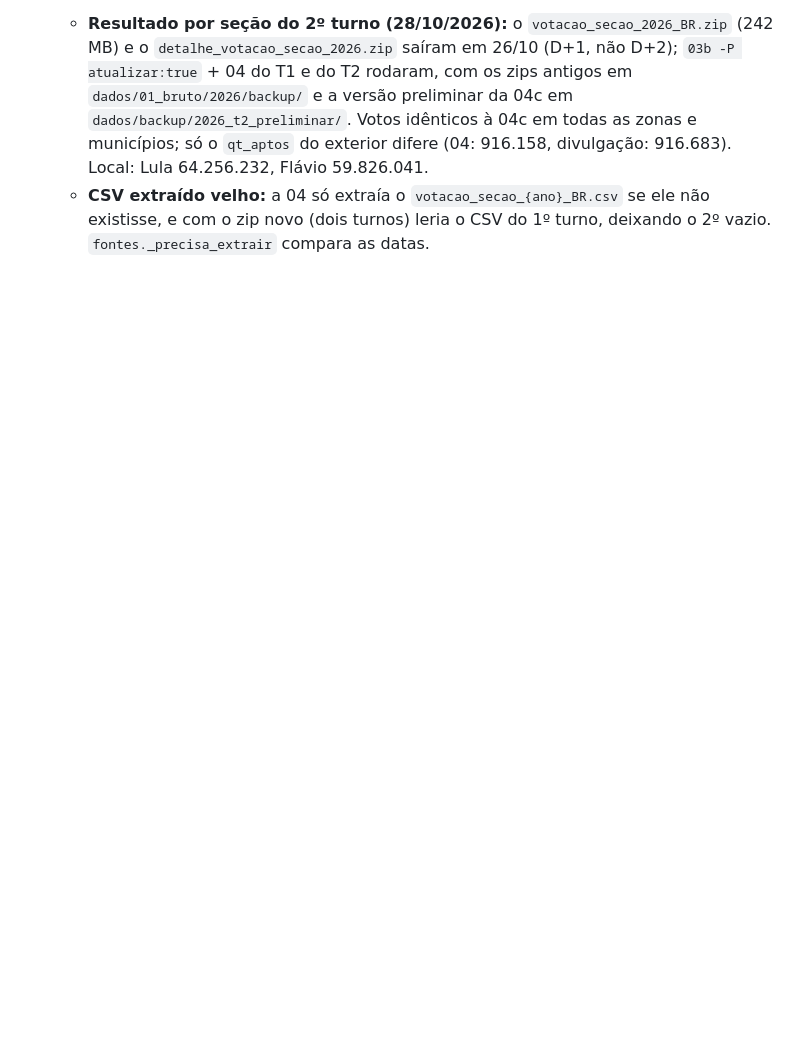
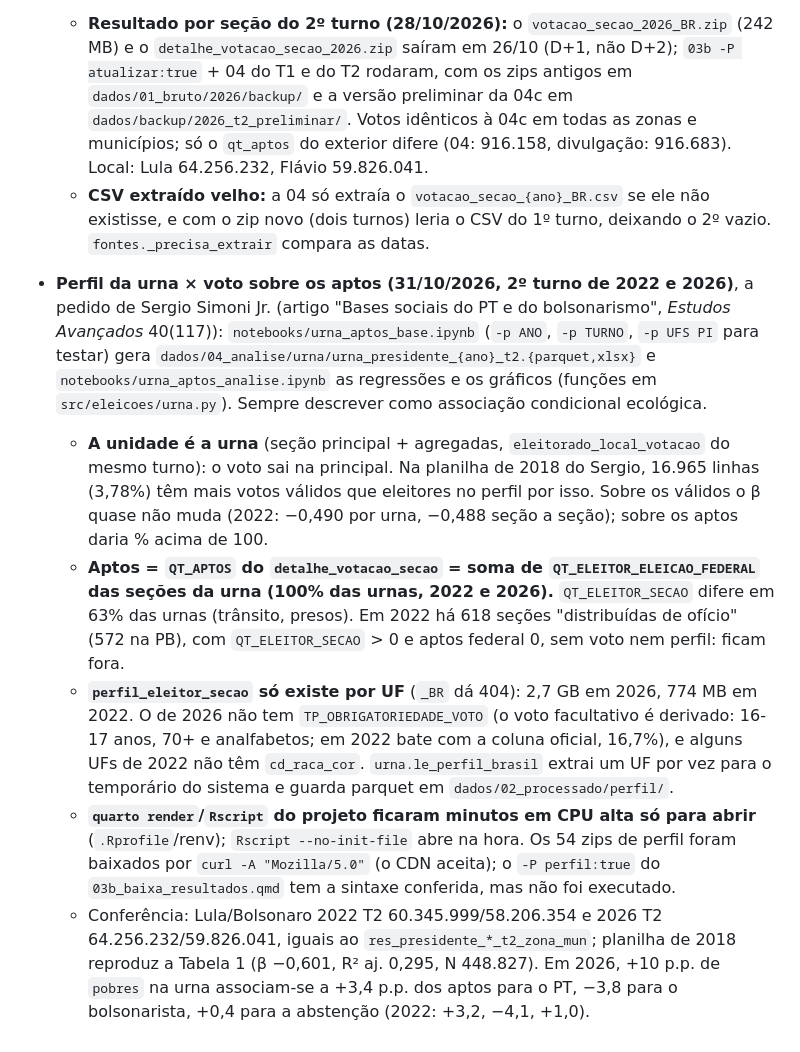
Before and after one commit to gilandrade/dados_eleicoes, a Markdown page: CLAUDE.md, the part around the change. Rendered like a GitHub page; blank space fills up the shorter version.

Commit message:
Documenta a analise por urna sobre os aptos

```diff
--- a/CLAUDE.md
+++ b/CLAUDE.md
@@ -575,3 +575,30 @@ data model (geometry files vs. result files joined by a shared id).
   - **CSV extraído velho:** a 04 só extraía o `votacao_secao_{ano}_BR.csv` se ele
     não existisse, e com o zip novo (dois turnos) leria o CSV do 1º turno, deixando
     o 2º vazio. `fontes._precisa_extrair` compara as datas.
+- **Perfil da urna × voto sobre os aptos (31/10/2026, 2º turno de 2022 e 2026)**, a
+  pedido de Sergio Simoni Jr. (artigo "Bases sociais do PT e do bolsonarismo",
+  *Estudos Avançados* 40(117)): `notebooks/urna_aptos_base.ipynb` (`-p ANO`, `-p TURNO`,
+  `-p UFS PI` para testar) gera `dados/04_analise/urna/urna_presidente_{ano}_t2.{parquet,xlsx}`
+  e `notebooks/urna_aptos_analise.ipynb` as regressões e os gráficos (funções em
+  `src/eleicoes/urna.py`). Sempre descrever como associação condicional ecológica.
+  - **A unidade é a urna** (seção principal + agregadas, `eleitorado_local_votacao` do mesmo
+    turno): o voto sai na principal. Na planilha de 2018 do Sergio, 16.965 linhas (3,78%)
+    têm mais votos válidos que eleitores no perfil por isso. Sobre os válidos o β quase não
+    muda (2022: −0,490 por urna, −0,488 seção a seção); sobre os aptos daria % acima de 100.
+  - **Aptos = `QT_APTOS` do `detalhe_votacao_secao` = soma de `QT_ELEITOR_ELEICAO_FEDERAL`
+    das seções da urna (100% das urnas, 2022 e 2026).** `QT_ELEITOR_SECAO` difere em 63% das
+    urnas (trânsito, presos). Em 2022 há 618 seções "distribuídas de ofício" (572 na PB), com
+    `QT_ELEITOR_SECAO` > 0 e aptos federal 0, sem voto nem perfil: ficam fora.
+  - **`perfil_eleitor_secao` só existe por UF** (`_BR` dá 404): 2,7 GB em 2026, 774 MB em 2022.
+    O de 2026 não tem `TP_OBRIGATORIEDADE_VOTO` (o voto facultativo é derivado: 16-17 anos,
+    70+ e analfabetos; em 2022 bate com a coluna oficial, 16,7%), e alguns UFs de 2022 não
+    têm `cd_raca_cor`. `urna.le_perfil_brasil` extrai um UF por vez para o temporário do
+    sistema e guarda parquet em `dados/02_processado/perfil/`.
+  - **`quarto render`/`Rscript` do projeto ficaram minutos em CPU alta só para abrir**
+    (`.Rprofile`/renv); `Rscript --no-init-file` abre na hora. Os 54 zips de perfil foram
+    baixados por `curl -A "Mozilla/5.0"` (o CDN aceita); o `-P perfil:true` do
+    `03b_baixa_resultados.qmd` tem a sintaxe conferida, mas não foi executado.
+  - Conferência: Lula/Bolsonaro 2022 T2 60.345.999/58.206.354 e 2026 T2 64.256.232/59.826.041,
+    iguais ao `res_presidente_*_t2_zona_mun`; planilha de 2018 reproduz a Tabela 1 (β −0,601,
+    R² aj. 0,295, N 448.827). Em 2026, +10 p.p. de `pobres` na urna associam-se a +3,4 p.p.
+    dos aptos para o PT, −3,8 para o bolsonarista, +0,4 para a abstenção (2022: +3,2, −4,1, +1,0).
```
